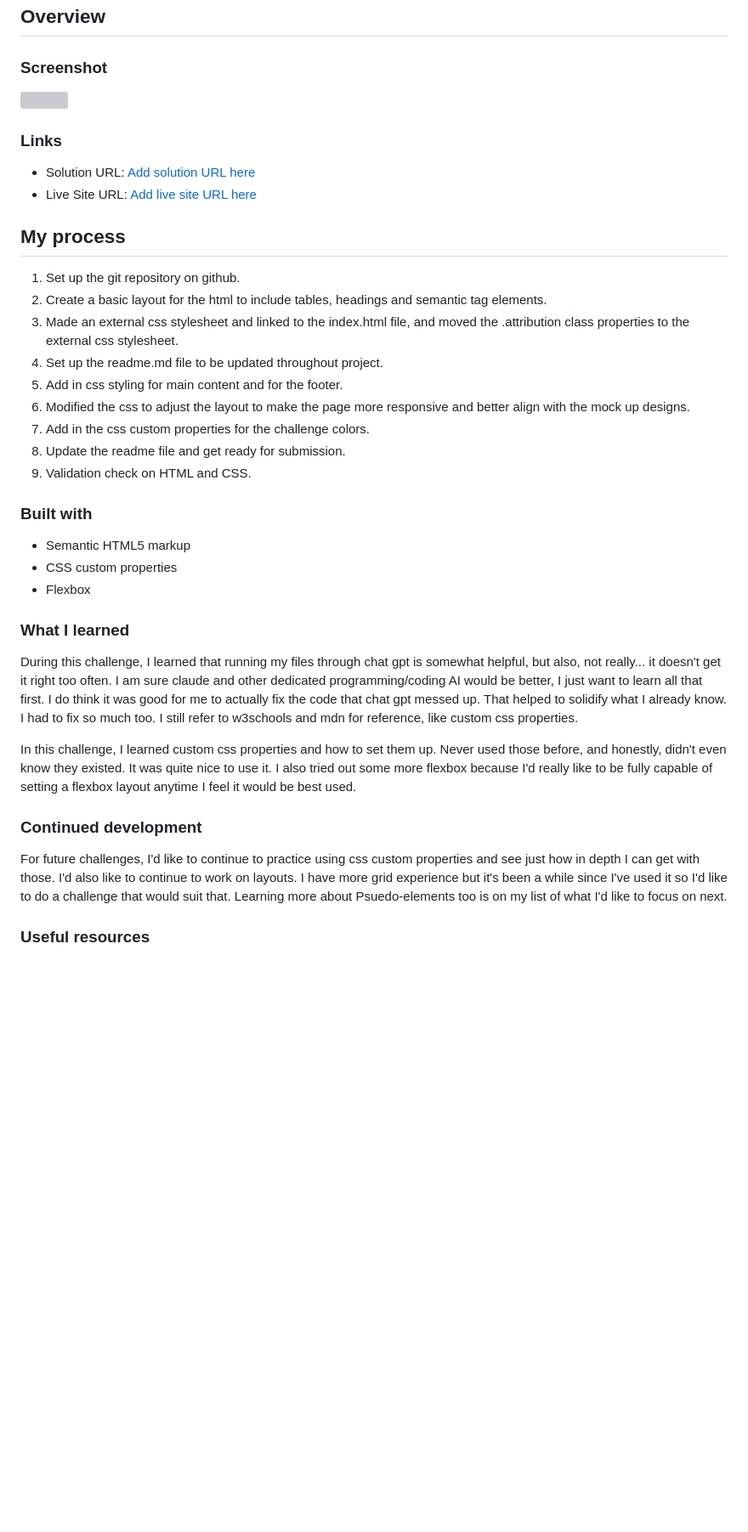
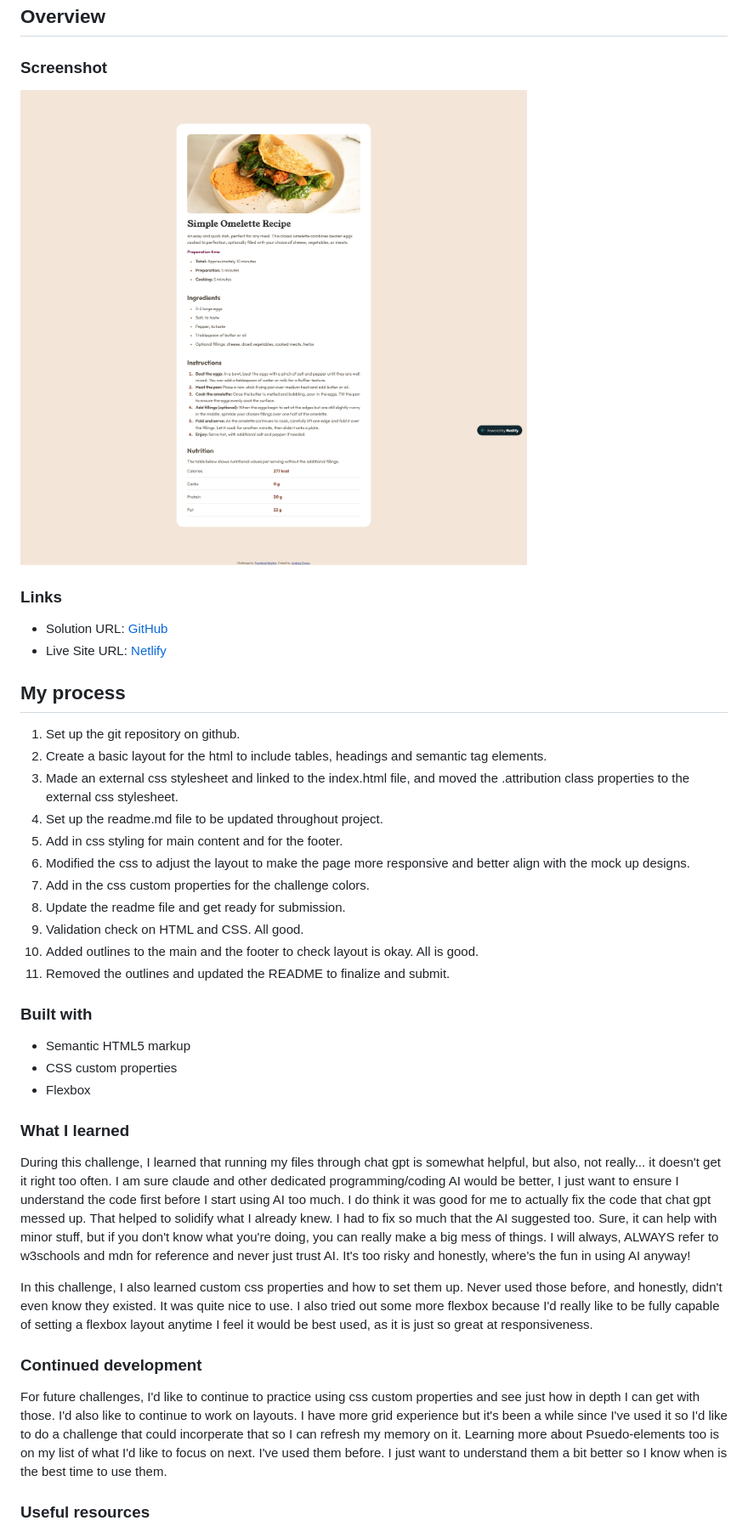
Before and after one commit to Momzilla007/recipe-card-fem, a Markdown page: README.md, the part around the change printed below. Shown: that part at 85% size. Drawn GitHub-style; pictures changed too: recipe-card-screenshot.png (added); blank space fills up the shorter version; grey boxes are pictures that could not be loaded.

Commit message:
docs: add in screenshot and link to README and finalize for submission to FEM

```diff
--- a/README.md
+++ b/README.md
@@ -21,14 +21,13 @@ This is a solution to the [Recipe page challenge on Frontend Mentor](https://www
 
 ### Screenshot
 
-![](./screenshot.jpg)
-
+![](./recipe-card-screenshot.png)
 
 
 ### Links
 
-- Solution URL: [Add solution URL here](https://your-solution-url.com)
-- Live Site URL: [Add live site URL here](https://your-live-site-url.com)
+- Solution URL: [GitHub](https://github.com/Momzilla007/recipe-card-fem.git)
+- Live Site URL: [Netlify](https://recipe-card-fem.netlify.app/)
 
 ## My process
 
@@ -40,7 +39,9 @@ This is a solution to the [Recipe page challenge on Frontend Mentor](https://www
 6. Modified the css to adjust the layout to make the page more responsive and better align with the mock up designs.
 7. Add in the css custom properties for the challenge colors.
 8. Update the readme file and get ready for submission.
-9. Validation check on HTML and CSS.
+9. Validation check on HTML and CSS. All good.
+10. Added outlines to the main and the footer to check layout is okay. All is good.
+11. Removed the outlines and updated the README to finalize and submit.
 
 
 ### Built with
@@ -52,14 +53,14 @@ This is a solution to the [Recipe page challenge on Frontend Mentor](https://www
 
 ### What I learned
 
-During this challenge, I learned that running my files through chat gpt is somewhat helpful, but also, not really... it doesn't get it right too often. I am sure claude and other dedicated programming/coding AI would be better, I just want to learn all that first. I do think it was good for me to actually fix the code that chat gpt messed up. That helped to solidify what I already know.  I had to fix so much too. I still refer to w3schools and mdn for reference, like custom css properties.
+During this challenge, I learned that running my files through chat gpt is somewhat helpful, but also, not really... it doesn't get it right too often. I am sure claude and other dedicated programming/coding AI would be better, I just want to ensure I understand the code first before I start using AI too much. I do think it was good for me to actually fix the code that chat gpt messed up. That helped to solidify what I already knew.  I had to fix so much that the AI suggested too. Sure, it can help with minor stuff, but if you don't know what you're doing, you can really make a big mess of things. I will always, ALWAYS refer to w3schools and mdn for reference and never just trust AI. It's too risky and honestly, where's the fun in using AI anyway!
 
-In this challenge, I learned custom css properties and how to set them up. Never used those before, and honestly, didn't even know they existed. It was quite nice to use it. I also tried out some more flexbox because I'd really like to be fully capable of setting a flexbox layout anytime I feel it would be best used.
+In this challenge, I also learned custom css properties and how to set them up. Never used those before, and honestly, didn't even know they existed. It was quite nice to use. I also tried out some more flexbox because I'd really like to be fully capable of setting a flexbox layout anytime I feel it would be best used, as it is just so great at responsiveness.
 
 
 ### Continued development
 
-For future challenges, I'd like to continue to practice using css custom properties and see just how in depth I can get with those. I'd also like to continue to work on layouts. I have more grid experience but it's been a while since I've used it so I'd like to do a challenge that would suit that. Learning more about Psuedo-elements too is on my list of what I'd like to focus on next.
+For future challenges, I'd like to continue to practice using css custom properties and see just how in depth I can get with those. I'd also like to continue to work on layouts. I have more grid experience but it's been a while since I've used it so I'd like to do a challenge that could incorperate that so I can refresh my memory on it. Learning more about Psuedo-elements too is on my list of what I'd like to focus on next. I've used them before. I just want to understand them a bit better so I know when is the best time to use them.
 
 ### Useful resources
 
```
Also changed, not shown: other parts of README.md (+1 -1 lines).
